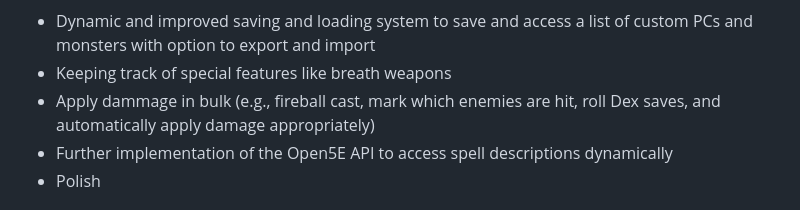
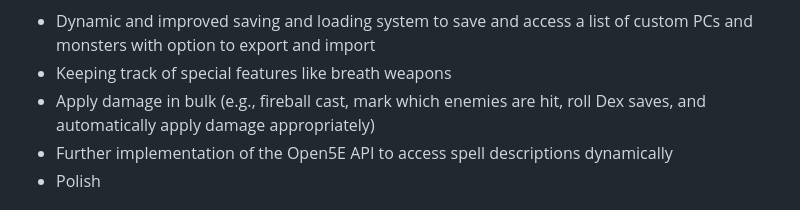
Before and after one commit to timblegoorn/Combat-Companion, a Markdown page: README.md, the part around one of its changes. Drawn GitHub-style.

```diff
--- a/README.md
+++ b/README.md
@@ -20,7 +20,7 @@ Present notable features include:
 Future features will include:
 - Dynamic and improved saving and loading system to save and access a list of custom PCs and monsters with option to export and import
 - Keeping track of special features like breath weapons
-- Apply dammage in bulk (e.g., fireball cast, mark which enemies are hit, roll Dex saves, and automatically apply damage appropriately)
+- Apply damage in bulk (e.g., fireball cast, mark which enemies are hit, roll Dex saves, and automatically apply damage appropriately)
 - Further implementation of the Open5E API to access spell descriptions dynamically
 - Polish
 
```
Also changed, not shown: other parts of README.md (+1 -1 lines).
